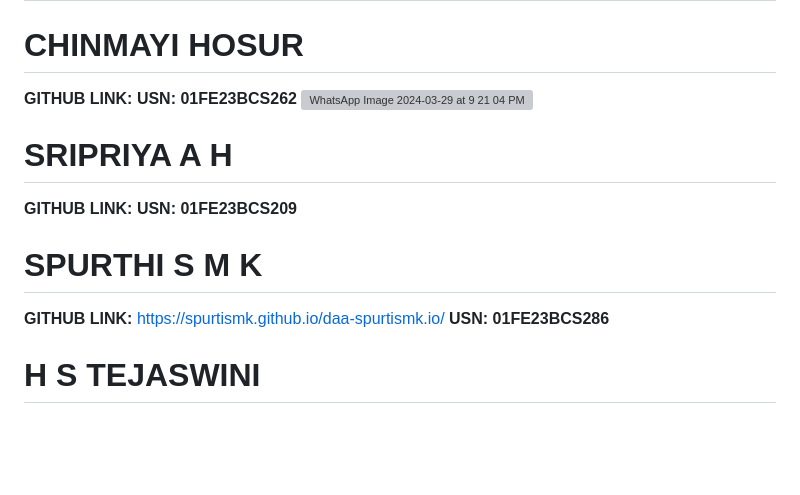
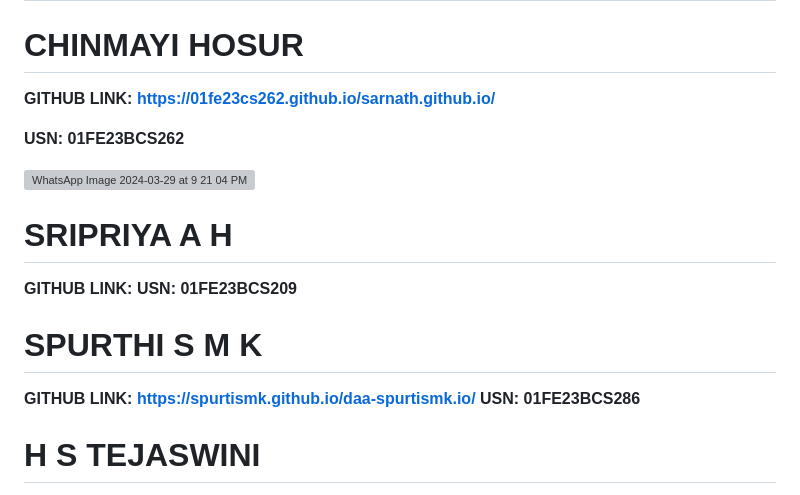
Before and after one commit to 01fe23cs262/DAA_PORTFOLIO.github.io, a Markdown page: project.md, the part around the change. Rendered like a GitHub page; blank space fills up the shorter version; grey boxes are pictures that could not be loaded.

```diff
--- a/project.md
+++ b/project.md
@@ -56,8 +56,10 @@ https://github.com/01fe23cs262/DAA_PORTFOLIO.github.io/blob/88d085b2591af55873db
 # **INDIVIDUAL PORTFOLIOS**
 
 # CHINMAYI HOSUR
-**GITHUB LINK:**
+**GITHUB LINK:** **https://01fe23cs262.github.io/sarnath.github.io/**
+
 **USN: 01FE23BCS262**
+
 ![WhatsApp Image 2024-03-29 at 9 21 04 PM](https://github.com/user-attachments/assets/2b79035f-4de4-4921-b101-448f1e6e5c16)
 
 
@@ -69,7 +71,7 @@ https://github.com/01fe23cs262/DAA_PORTFOLIO.github.io/blob/88d085b2591af55873db
 
 
 # SPURTHI S M K
-**GITHUB LINK:** https://spurtismk.github.io/daa-spurtismk.io/
+**GITHUB LINK:** **https://spurtismk.github.io/daa-spurtismk.io/**
 **USN: 01FE23BCS286**
 
 
```
